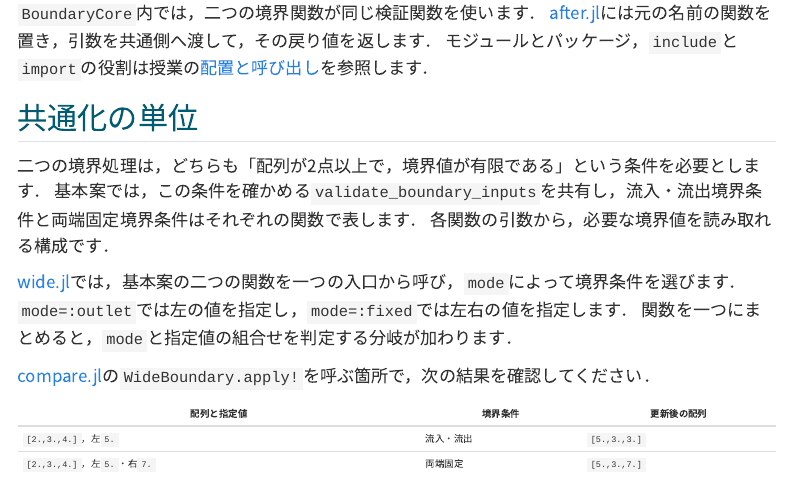
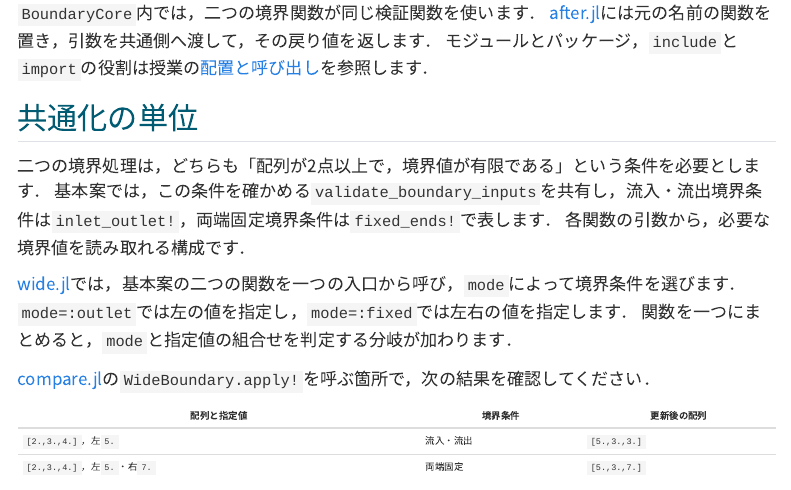
Before and after one commit to t2lab-it/thermofluid-exercise-2026, a Quarto document (advanced/refactoring-design.qmd): the page in a window 1100 px wide, from 990 px down. Rendered offline with R 4.5, knitr and Pandoc in place of Quarto, with nearby package versions; menus at the side of the page are left out; long lines of code are wrapped.

Commit message:
docs: name boundary functions in refactoring explanation

```diff
--- a/advanced/refactoring-design.qmd
+++ b/advanced/refactoring-design.qmd
@@ -54,7 +54,7 @@ cd examples/refactoring-design
 ## 共通化の単位 {#unit}
 
 二つの境界処理は，どちらも「配列が2点以上で，境界値が有限である」という条件を必要とします．
-基本案では，この条件を確かめる`validate_boundary_inputs`を共有し，流入・流出境界条件と両端固定境界条件はそれぞれの関数で表します．
+基本案では，この条件を確かめる`validate_boundary_inputs`を共有し，流入・流出境界条件は`inlet_outlet!`，両端固定境界条件は`fixed_ends!`で表します．
 各関数の引数から，必要な境界値を読み取れる構成です．
 
 [wide.jl](https://github.com/t2lab-it/thermofluid-exercise-student-2026/blob/main/examples/refactoring-design/wide.jl)では，基本案の二つの関数を一つの入口から呼び，`mode`によって境界条件を選びます．
```
